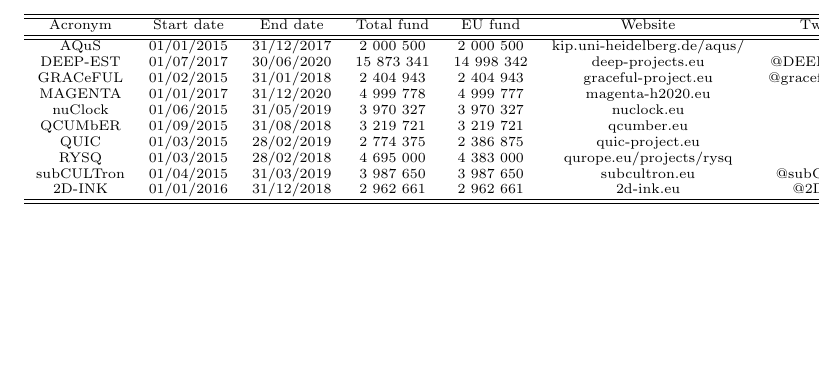
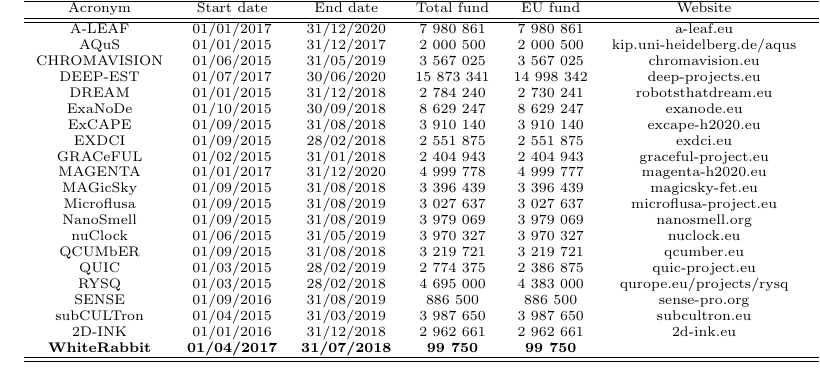
Before and after one commit to GiulioMazzolo/Thesis_SGP, a LaTeX thesis (Thesis_SGP.tex, which reads Thesis_chapters/Appendix_A.tex): part of page 32 of 39, cut so that both start at the same text, the shorter picture padded with empty space. Compiled offline with pdfLaTeX.

Commit message:
Added more projects in table in appendix A

```diff
--- a/Thesis_chapters/Appendix_A.tex
+++ b/Thesis_chapters/Appendix_A.tex
@@ -14,16 +14,27 @@ Lorem ipsum dolor sit amet, consectetur adipisci elit, sed eiusmod tempor incidu
        Acronym & Start date & End date & Total fund & EU fund & Website & Twitter & Facebook \\
        \hline
        \hline
-       AQuS & 01/01/2015 & 31/12/2017 & 2 000 500 & 2 000 500 & kip.uni-heidelberg.de/aqus/ & & \\
+       A-LEAF & 01/01/2017 & 31/12/2020 & 7 980 861 & 7 980 861 & a-leaf.eu & @aleaf\textunderscore h2020 & aleaf.h2020 \\
+       AQuS & 01/01/2015 & 31/12/2017 & 2 000 500 & 2 000 500 & kip.uni-heidelberg.de/aqus & & \\
+       CHROMAVISION	& 01/06/2015 & 31/05/2019 & 3 567 025 & 3 567 025 & chromavision.eu & & \\
        DEEP-EST & 01/07/2017 & 30/06/2020 & 15 873 341 & 14 998 342 & deep-projects.eu &	@DEEPprojects & \\
+       DREAM & 01/01/2015 & 31/12/2018 & 2 784 240 & 2 730 241 & robotsthatdream.eu & @robotsthatdream & \\
+       ExaNoDe & 01/10/2015 & 30/09/2018 & 8 629 247 & 8 629 247 & exanode.eu & @ExanodeProject & Exanode-1669383456699997 \\
+       ExCAPE &	01/09/2015 & 31/08/2018 & 3 910 140 & 3 910 140 & excape-h2020.eu & & \\
+       EXDCI & 01/09/2015 & 28/02/2018 & 2 551 875 & 2 551 875 & exdci.eu & @exdci\textunderscore eu & \\
        GRACeFUL & 01/02/2015 & 31/01/2018 & 2 404 943 & 2 404 943 & graceful-project.eu &  @gracefulproject & \\
        MAGENTA & 01/01/2017 & 31/12/2020 & 4 999 778 & 4 999 777 & magenta-h2020.eu & & \\
+       MAGicSky & 01/09/2015 & 31/08/2018 & 3 396 439 & 3 396 439 & magicsky-fet.eu & @magicskyf & \\
+       Microflusa & 01/09/2015 & 31/08/2019 & 3 027 637 & 3 027 637 & microflusa-project.eu & & \\
+       NanoSmell & 01/09/2015 &	31/08/2019 & 3 979 069 & 3 979 069 & nanosmell.org & & \\
        nuClock & 01/06/2015	& 31/05/2019 & 3 970 327 & 3 970 327 & nuclock.eu & & nuclock.eu \\
        QCUMbER & 01/09/2015	& 31/08/2018 & 3 219 721 & 3 219 721 & qcumber.eu \\
        QUIC & 01/03/2015 & 28/02/2019 & 2 774 375 & 2 386 875 & quic-project.eu & & \\
        RYSQ & 01/03/2015 & 28/02/2018 & 4 695 000 & 4 383 000 & qurope.eu/projects/rysq & & \\
+       SENSE & 01/09/2016 &	31/08/2019 & 886 500	& 886 500 & sense-pro.org & @senselowlight & \\
        subCULTron & 01/04/2015 & 31/03/2019 & 3 987 650 & 3 987 650 & subcultron.eu & @subCULTron & \\
        2D-INK & 01/01/2016 & 31/12/2018 & 2 962 661	& 2 962 661 & 2d-ink.eu & @2D\textunderscore INK & 2D-INK-1419976004971237 \\
+       \textbf{WhiteRabbit} & \textbf{01/04/2017} & \textbf{31/07/2018} & \textbf{99 750} & \textbf{99 750} & & & \\
        \hline
        \hline
     \end{tabular}
```
Also changed, not shown: Thesis_SGP.pdf.
